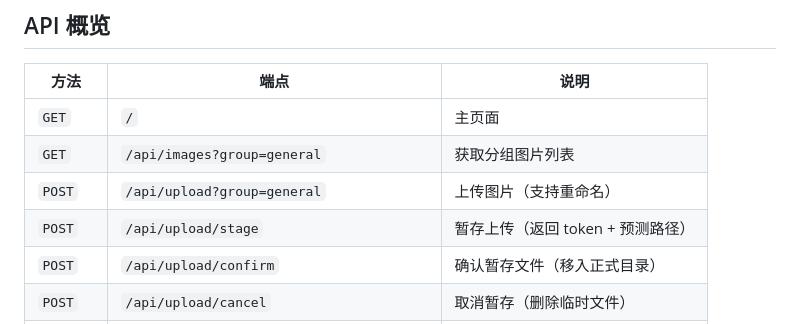
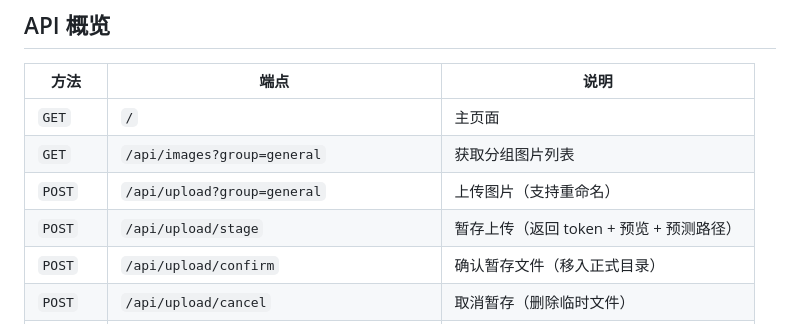
Before and after one commit to ldm695/ImageHosting, a Markdown page: README.md, the part around one of its changes. Rendered like a GitHub page.

Commit message:
docs: document filename_changed and preview fields in README
- update curl example with filename_changed + preview fields
- add example showing filename sanitization warning

```diff
--- a/README.md
+++ b/README.md
@@ -128,7 +128,7 @@ rm -rf build ImageHosting.spec dist\ImageHosting dist\*.wxs dist\*.wixobj dist\*
 | `GET` | `/` | 主页面 |
 | `GET` | `/api/images?group=general` | 获取分组图片列表 |
 | `POST` | `/api/upload?group=general` | 上传图片（支持重命名） |
-| `POST` | `/api/upload/stage` | 暂存上传（返回 token + 预测路径） |
+| `POST` | `/api/upload/stage` | 暂存上传（返回 token + 预览 + 预测路径） |
 | `POST` | `/api/upload/confirm` | 确认暂存文件（移入正式目录） |
 | `POST` | `/api/upload/cancel` | 取消暂存（删除临时文件） |
 | `DELETE` | `/api/image/<name>?group=general` | 删除图片 |
```
Also changed, not shown: other parts of README.md (+5 -1 lines).
